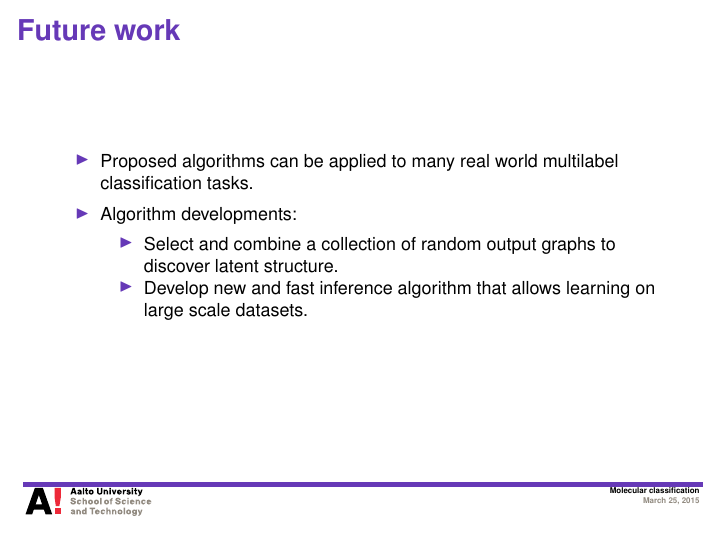
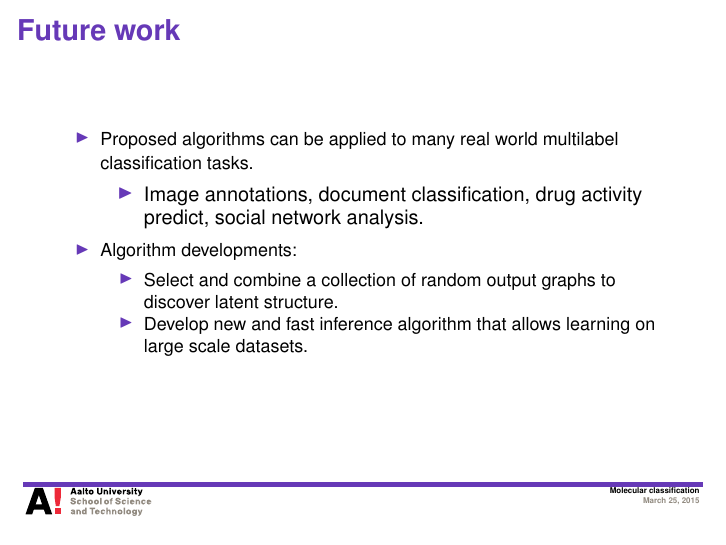
Before and after one commit to hongyusu/Posters_and_Presentations, LaTeX slides (Presentations/defence_presentation/example.tex): page 25 of 28. Compiled offline with pdfLaTeX.

Commit message:
auto upload

```diff
--- a/Presentations/defence_presentation/example.tex
+++ b/Presentations/defence_presentation/example.tex
@@ -330,6 +330,9 @@
 \begin{frame}{Future work}
 	\begin{itemize}
 		\item Proposed algorithms can be applied to many real world multilabel classification tasks.
+		\begin{itemize}
+			\item Image annotations, document classification, drug activity predict, social network analysis.
+		\end{itemize}
 		\item Algorithm developments:
 		\begin{itemize}
 			\footnotesize
```
